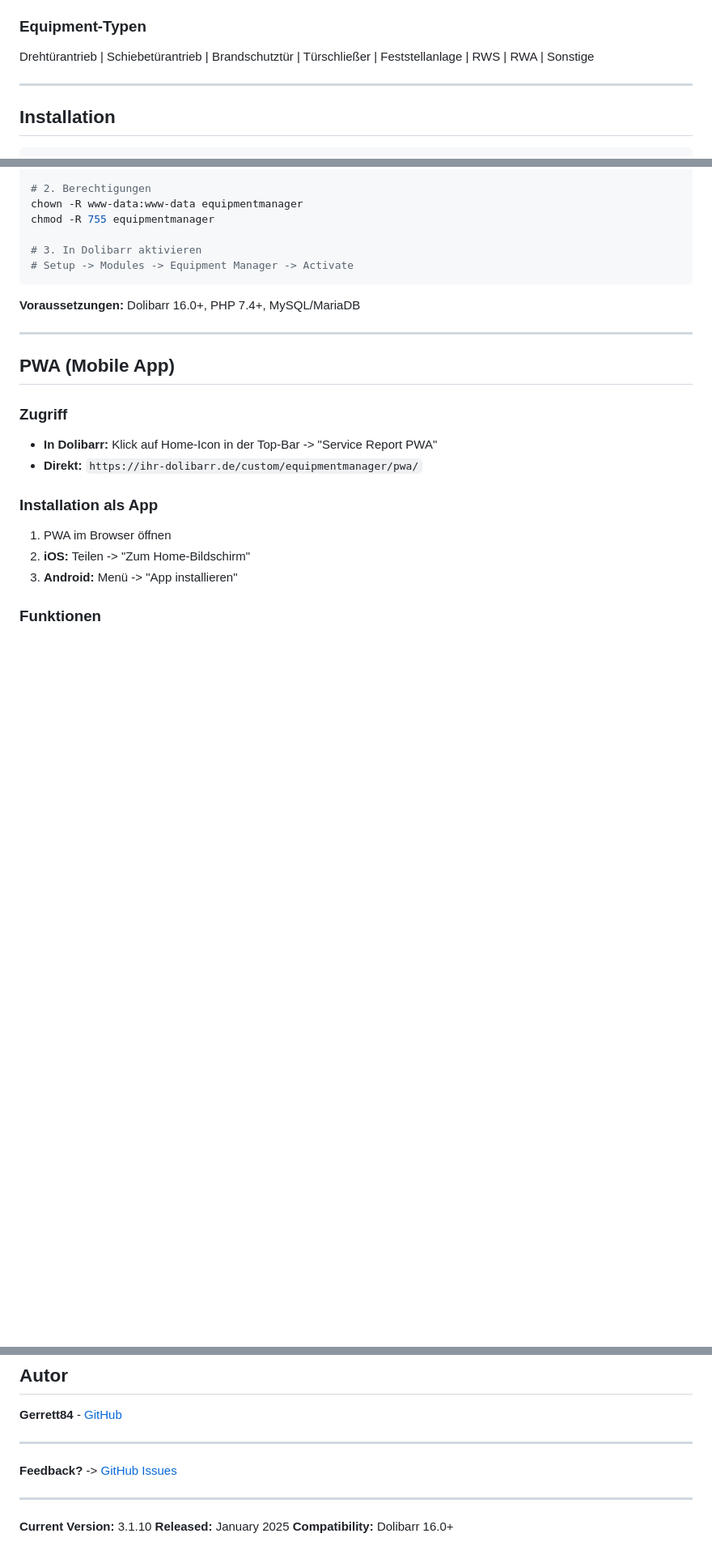
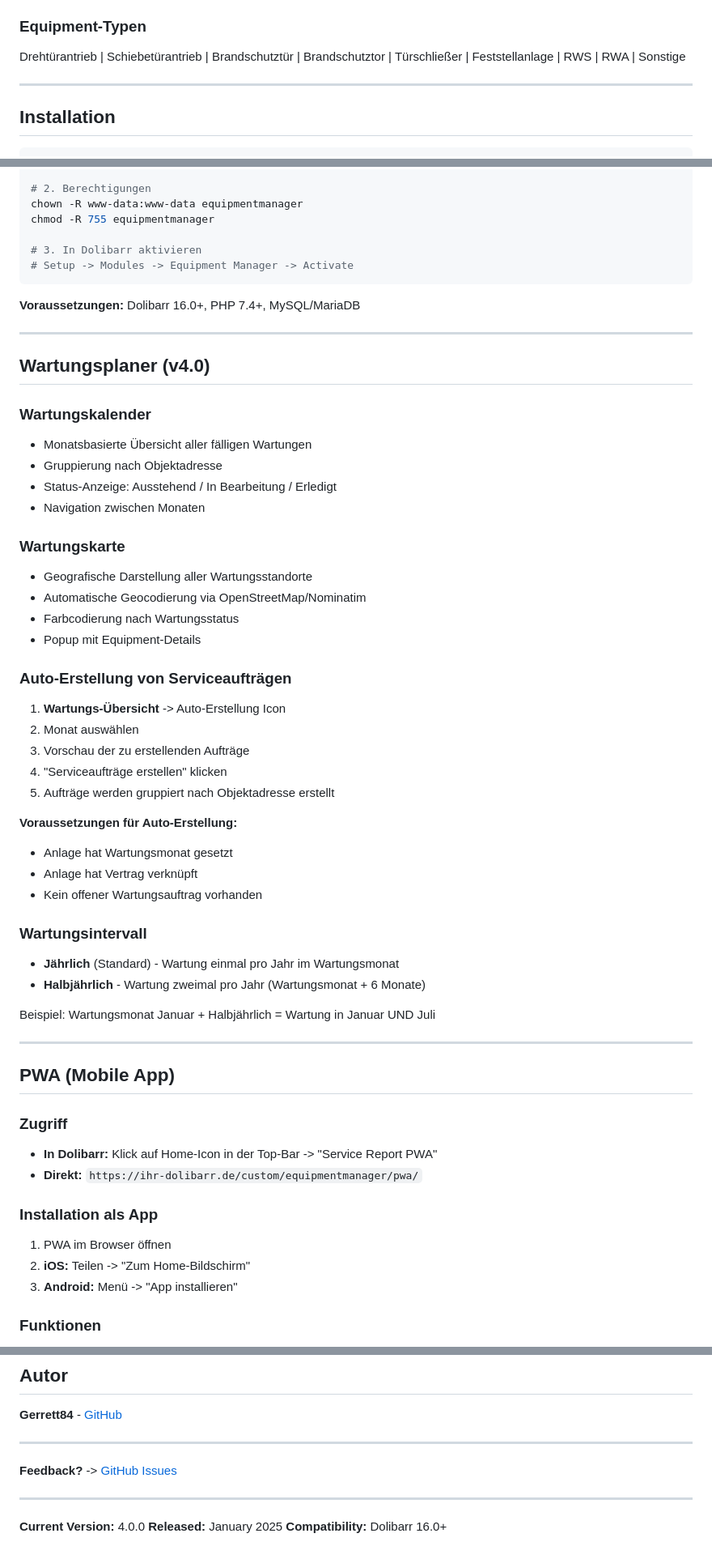
Before and after one commit to Gerrett84/dolibarr_equipmentmanager, a Markdown page: README.md, 3 parts joined by grey strips. Shown at 81% size. GitHub-like rendering; blank space fills up the shorter version.

````diff
--- a/README.md
+++ b/README.md
@@ -48,7 +50,7 @@
 
 ### Equipment-Typen
 
-Drehtürantrieb | Schiebetürantrieb | Brandschutztür | Türschließer | Feststellanlage | RWS | RWA | Sonstige
+Drehtürantrieb | Schiebetürantrieb | Brandschutztür | Brandschutztor | Türschließer | Feststellanlage | RWS | RWA | Sonstige
 
 -----
 
@@ -68,6 +70,44 @@ chmod -R 755 equipmentmanager
 ```
 
 **Voraussetzungen:** Dolibarr 16.0+, PHP 7.4+, MySQL/MariaDB
+
+-----
+
+## Wartungsplaner (v4.0)
+
+### Wartungskalender
+
+- Monatsbasierte Übersicht aller fälligen Wartungen
+- Gruppierung nach Objektadresse
+- Status-Anzeige: Ausstehend / In Bearbeitung / Erledigt
+- Navigation zwischen Monaten
+
+### Wartungskarte
+
+- Geografische Darstellung aller Wartungsstandorte
+- Automatische Geocodierung via OpenStreetMap/Nominatim
+- Farbcodierung nach Wartungsstatus
+- Popup mit Equipment-Details
+
+### Auto-Erstellung von Serviceaufträgen
+
+1. **Wartungs-Übersicht** -> Auto-Erstellung Icon
+2. Monat auswählen
+3. Vorschau der zu erstellenden Aufträge
+4. "Serviceaufträge erstellen" klicken
+5. Aufträge werden gruppiert nach Objektadresse erstellt
+
+**Voraussetzungen für Auto-Erstellung:**
+- Anlage hat Wartungsmonat gesetzt
+- Anlage hat Vertrag verknüpft
+- Kein offener Wartungsauftrag vorhanden
+
+### Wartungsintervall
+
+- **Jährlich** (Standard) - Wartung einmal pro Jahr im Wartungsmonat
+- **Halbjährlich** - Wartung zweimal pro Jahr (Wartungsmonat + 6 Monate)
+
+Beispiel: Wartungsmonat Januar + Halbjährlich = Wartung in Januar UND Juli
 
 -----
 
@@ -304,6 +301,6 @@ GPL v3 oder höher
 
 -----
 
-**Current Version:** 3.1.10
+**Current Version:** 4.0.0
 **Released:** January 2025
 **Compatibility:** Dolibarr 16.0+
````
Also changed, not shown: other parts of README.md (+60 -101 lines).
